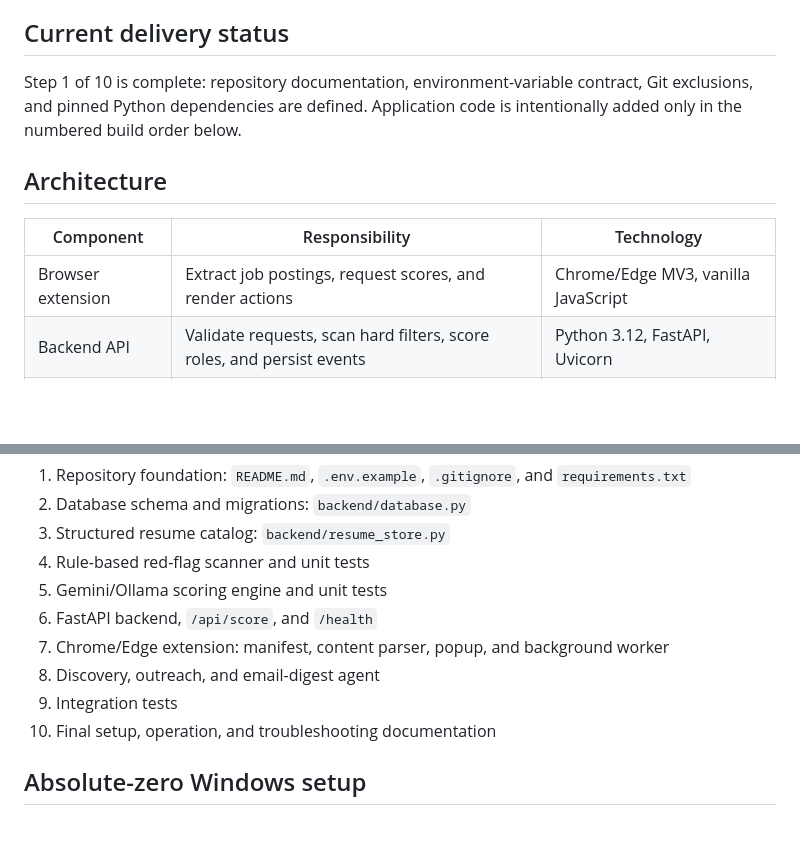
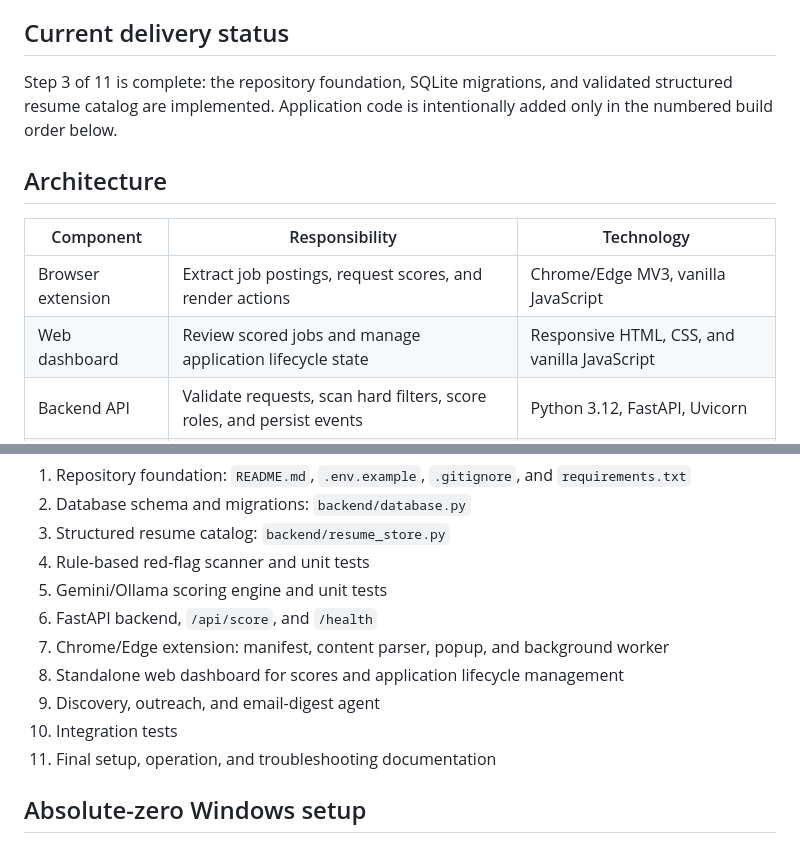
Before and after one commit to aksh-8/jobradar, a Markdown page: README.md, 2 parts joined by grey strips. Rendered like a GitHub page; blank space fills up the shorter version.

Commit message:
docs: add standalone dashboard to roadmap

```diff
--- a/README.md
+++ b/README.md
@@ -4,13 +4,14 @@ JobRadar is a personal job-search intelligence system for Akash Biswal. It will
 
 ## Current delivery status
 
-Step 1 of 10 is complete: repository documentation, environment-variable contract, Git exclusions, and pinned Python dependencies are defined. Application code is intentionally added only in the numbered build order below.
+Step 3 of 11 is complete: the repository foundation, SQLite migrations, and validated structured resume catalog are implemented. Application code is intentionally added only in the numbered build order below.
 
 ## Architecture
 
 | Component | Responsibility | Technology |
 | --- | --- | --- |
 | Browser extension | Extract job postings, request scores, and render actions | Chrome/Edge MV3, vanilla JavaScript |
+| Web dashboard | Review scored jobs and manage application lifecycle state | Responsive HTML, CSS, and vanilla JavaScript |
 | Backend API | Validate requests, scan hard filters, score roles, and persist events | Python 3.12, FastAPI, Uvicorn |
 | Scoring providers | Produce structured scoring with a local fallback | Gemini 2.5 Pro, Ollama Qwen 2.5 7B |
 | Persistence | Store discovered, viewed, skipped, and applied roles | SQLite, aiosqlite |
@@ -28,9 +29,10 @@ I am using one shared Python scoring engine for the extension and discovery agen
 5. Gemini/Ollama scoring engine and unit tests
 6. FastAPI backend, `/api/score`, and `/health`
 7. Chrome/Edge extension: manifest, content parser, popup, and background worker
-8. Discovery, outreach, and email-digest agent
-9. Integration tests
-10. Final setup, operation, and troubleshooting documentation
+8. Standalone web dashboard for scores and application lifecycle management
+9. Discovery, outreach, and email-digest agent
+10. Integration tests
+11. Final setup, operation, and troubleshooting documentation
 
 ## Absolute-zero Windows setup
 
```
